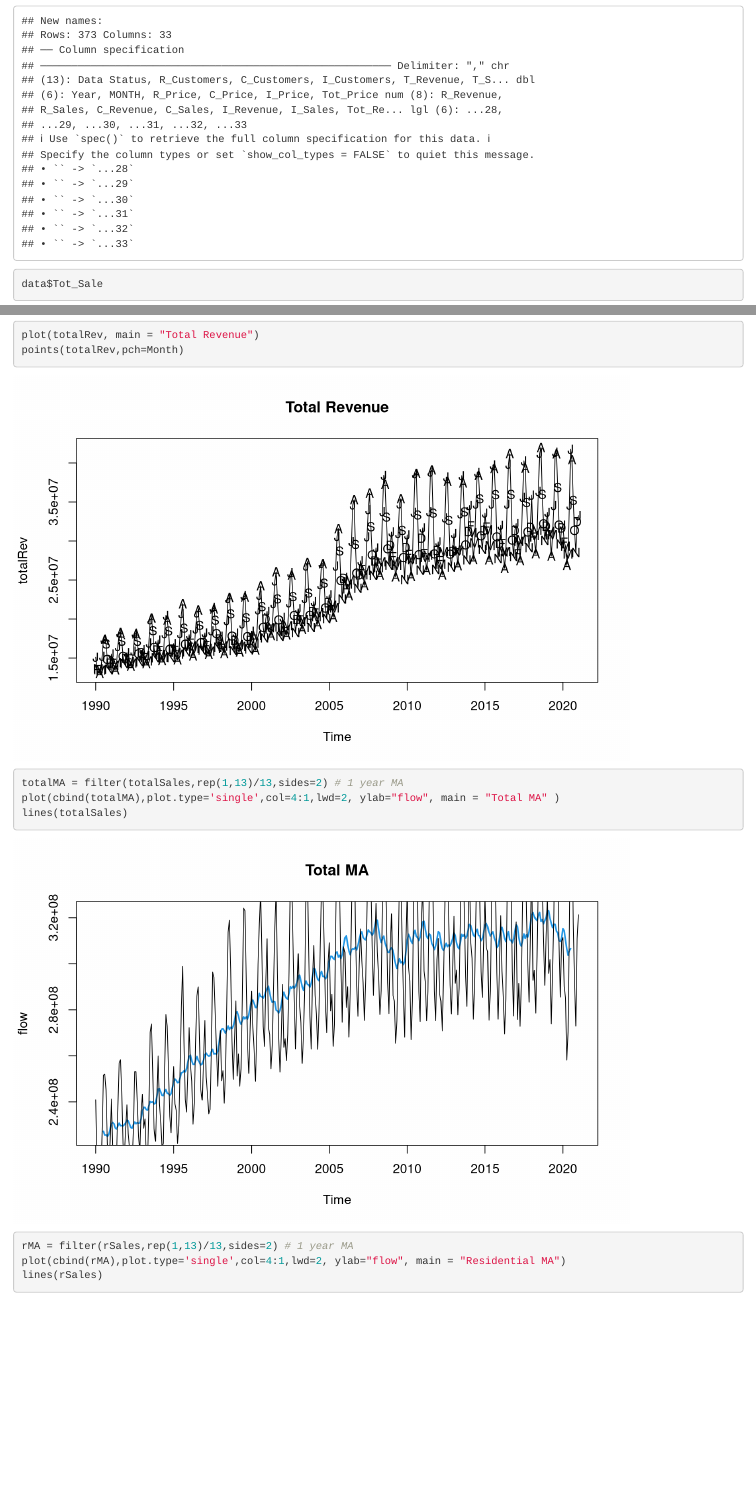
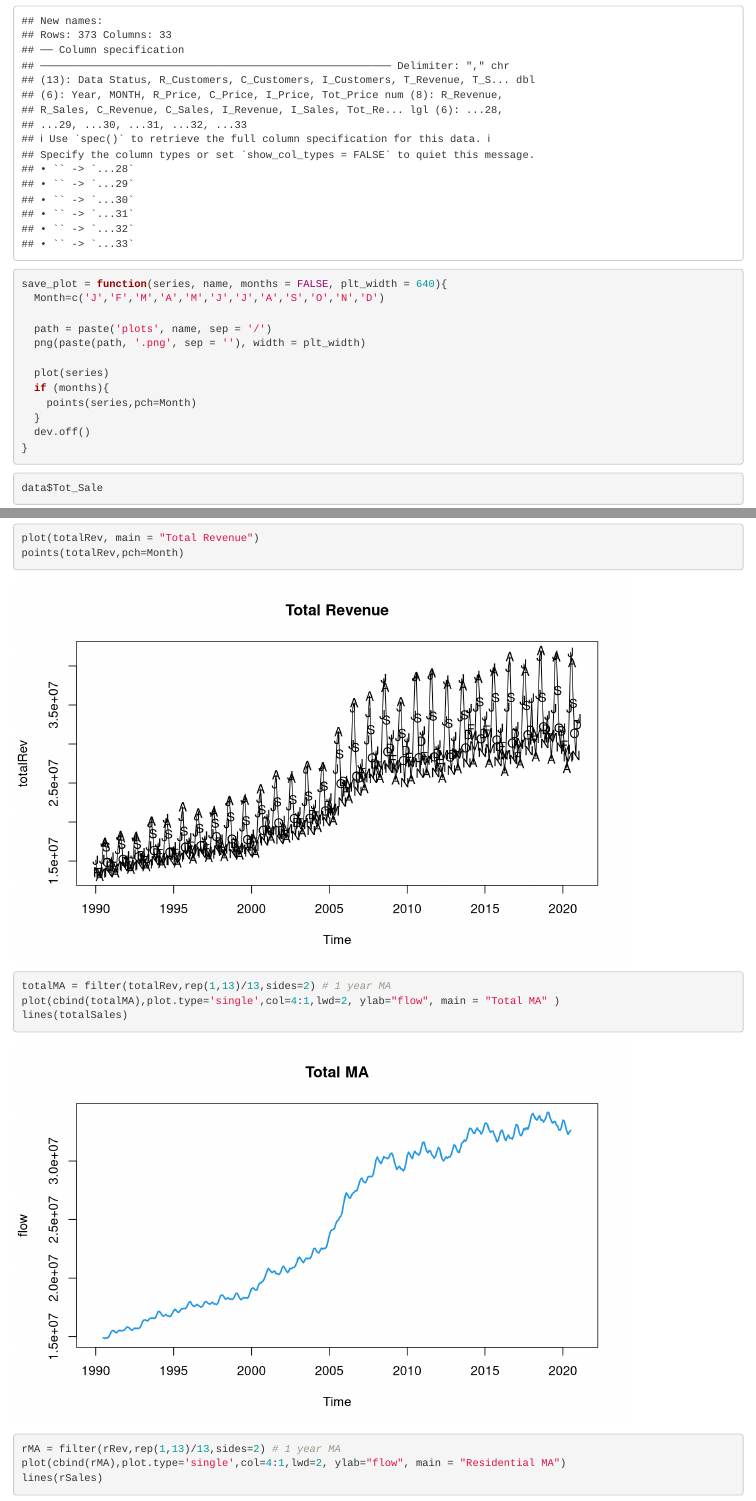
Before and after one commit to al-fred-o/math155FinalProject, an R Markdown document (exploringData.rmd): the page in a window 1100 px wide, from 170 px down, and a second part further down, joined at a grey line. Rendered offline with R 4.5, knitr and Pandoc, with nearby package versions.

Commit message:
Added save_plot function

````diff
--- a/exploringData.rmd
+++ b/exploringData.rmd
@@ -17,6 +17,22 @@ library(readr)
 ```{r}
 data <- read_csv("sales_revenue_clean.csv")
 ```
+
+```{r}
+save_plot = function(series, name, months = FALSE, plt_width = 640){
+  Month=c('J','F','M','A','M','J','J','A','S','O','N','D')
+
+  path = paste('plots', name, sep = '/')
+  png(paste(path, '.png', sep = ''), width = plt_width)
+
+  plot(series)
+  if (months){
+    points(series,pch=Month)
+  }
+  dev.off()
+}
+```
+
 
 
 ```{r}
@@ -89,11 +105,11 @@ points(totalRev,pch=Month)
 ```
 
 ```{r}
-totalMA = filter(totalSales,rep(1,13)/13,sides=2) # 1 year MA
+totalMA = filter(totalRev,rep(1,13)/13,sides=2) # 1 year MA
 plot(cbind(totalMA),plot.type='single',col=4:1,lwd=2, ylab="flow", main = "Total MA" )
 lines(totalSales)
 
-rMA = filter(rSales,rep(1,13)/13,sides=2) # 1 year MA
+rMA = filter(rRev,rep(1,13)/13,sides=2) # 1 year MA
 plot(cbind(rMA),plot.type='single',col=4:1,lwd=2, ylab="flow", main = "Residential MA")
 lines(rSales)
 
````
Also changed, not shown: exploringData.rmd (4 more changed lines).
